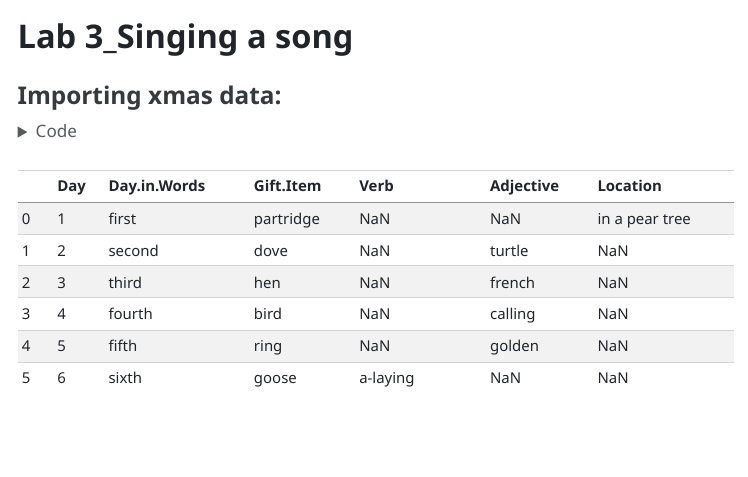
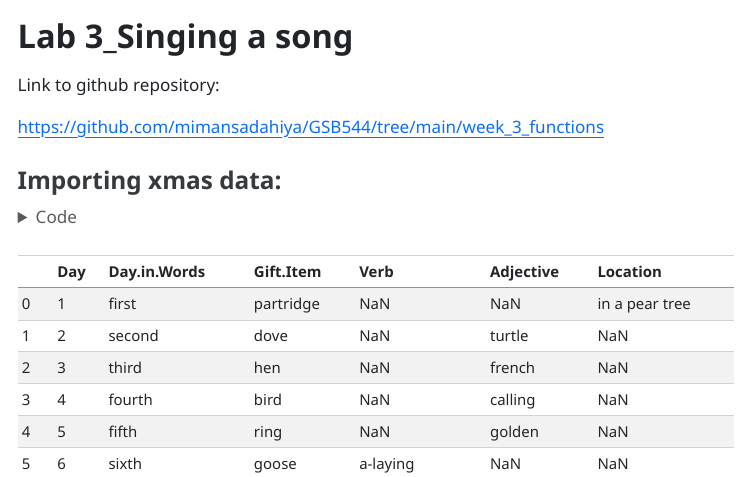
Before and after one commit to mimansadahiya/GSB544, a Quarto document (week_3_functions/lab_3.qmd): the page in a window 1100 px wide, from its top. The pictures show the output file week_3_functions/lab_3.html that the author committed with the source, opened offline; menus at the side of the page are left out; long lines of code are wrapped.

Commit message:
added github link

```diff
--- a/week_3_functions/lab_3.qmd
+++ b/week_3_functions/lab_3.qmd
@@ -6,6 +6,10 @@ format:
 code-fold: true
 toc: true
 ---
+
+Link to github repository:
+
+<https://github.com/mimansadahiya/GSB544/tree/main/week_3_functions>
 
 ### Importing xmas data:
 
```
Also changed, not shown: week_3_functions/lab_3.html.
